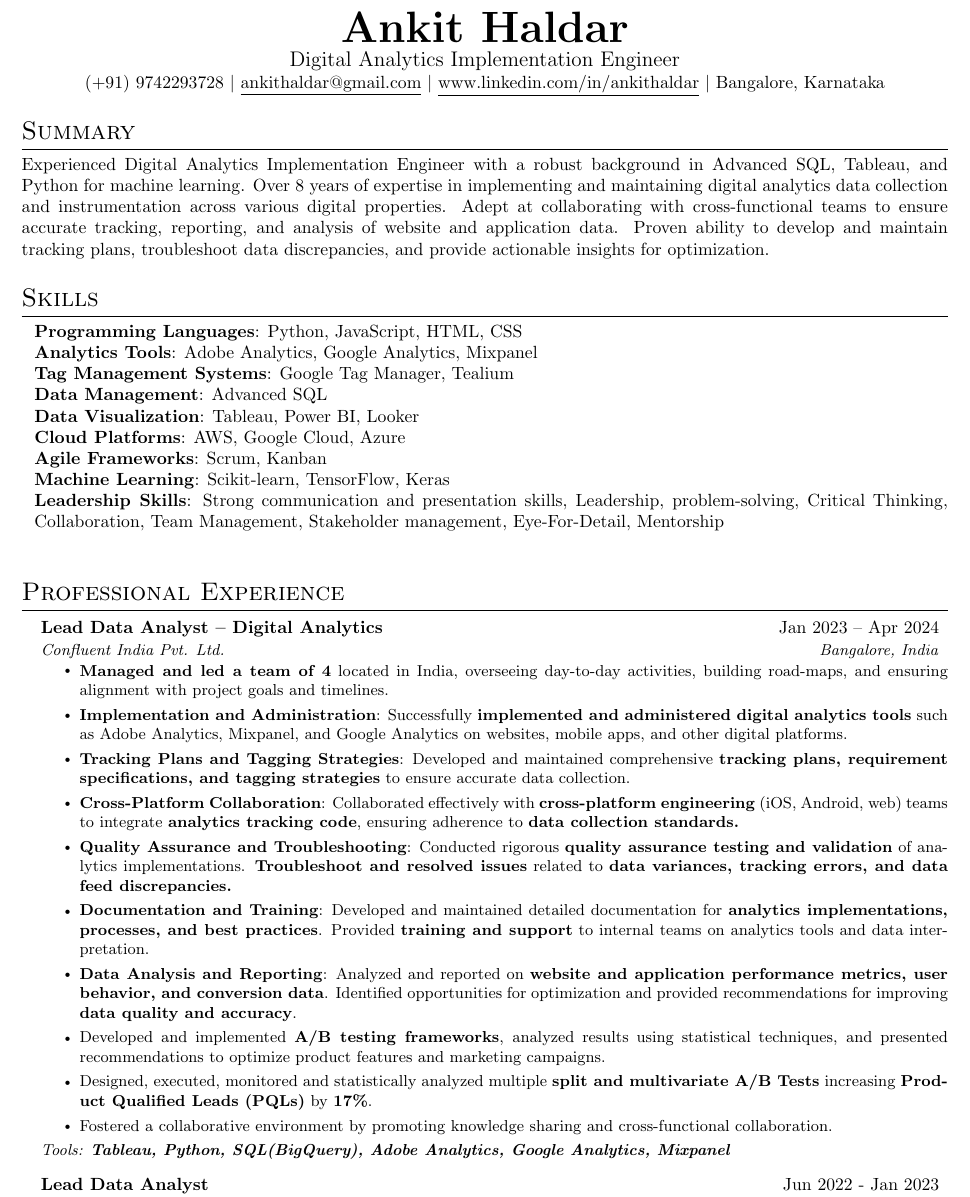
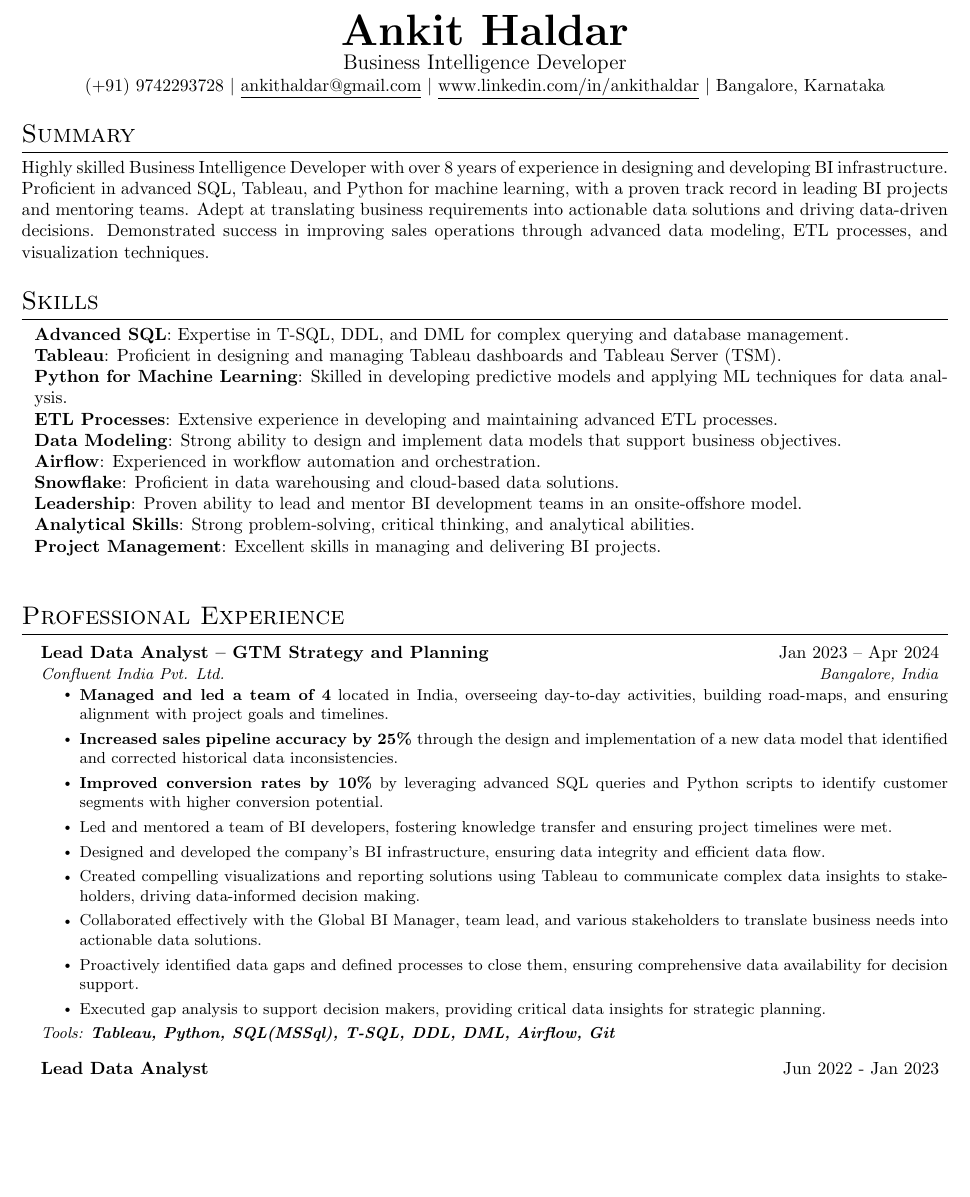
Before and after one commit to ankithaldar/all_projects, a LaTeX CV (helder_resume/src/main.tex, which reads helder_resume/src/sections/header.tex, helder_resume/src/sections/skills.tex, helder_resume/src/sections/summary.tex): part of page 1 of 3, cut so that both start at the same text, the shorter picture padded with empty space. Compiled offline with pdfLaTeX.

Commit message:
SciPlay Application [Manager, Business Intelligence Developer](https://lnw.wd5.myworkdayjobs.com/SciPlayExternalCareersSite/job/Bangalore-India/Manager--Business-Intelligence-Developer_R316736) Global BI Bengaluru, Karnataka, India

```diff
--- a/helder_resume/src/sections/header.tex
+++ b/helder_resume/src/sections/header.tex
@@ -1,3 +1,3 @@
 \cvname{Ankit}{Haldar}
-\cvposition{Digital Analytics Implementation Engineer}
+\cvposition{Business Intelligence Developer}
 \cvdetails{(+91) 9742293728}{ankithaldar@gmail.com}{www.linkedin.com/in/ankithaldar}{Bangalore, Karnataka}
--- a/helder_resume/src/sections/skills.tex
+++ b/helder_resume/src/sections/skills.tex
@@ -1,14 +1,15 @@
 \section{Skills}
   \begin{itemize}[leftmargin=0.1in, label={}]
     \normalsize{\item{
-      \textbf{Programming Languages}: Python, JavaScript, HTML, CSS \\
-      \textbf{Analytics Tools}: Adobe Analytics, Google Analytics, Mixpanel \\
-      \textbf{Tag Management Systems}: Google Tag Manager, Tealium \\
-      \textbf{Data Management}: Advanced SQL \\
-      \textbf{Data Visualization}: Tableau, Power BI, Looker \\
-      \textbf{Cloud Platforms}: AWS, Google Cloud, Azure \\
-      \textbf{Agile Frameworks}: Scrum, Kanban \\
-      \textbf{Machine Learning}: Scikit-learn, TensorFlow, Keras \\
-      \textbf{Leadership Skills}: Strong communication and presentation skills, Leadership, problem-solving, Critical Thinking, Collaboration, Team Management, Stakeholder management, Eye-For-Detail, Mentorship \\
+      \textbf{Advanced SQL}: Expertise in T-SQL, DDL, and DML for complex querying and database management. \\
+      \textbf{Tableau}: Proficient in designing and managing Tableau dashboards and Tableau Server (TSM). \\
+      \textbf{Python for Machine Learning}: Skilled in developing predictive models and applying ML techniques for data analysis. \\
+      \textbf{ETL Processes}: Extensive experience in developing and maintaining advanced ETL processes. \\
+      \textbf{Data Modeling}: Strong ability to design and implement data models that support business objectives. \\
+      \textbf{Airflow}: Experienced in workflow automation and orchestration. \\
+      \textbf{Snowflake}: Proficient in data warehousing and cloud-based data solutions. \\
+      \textbf{Leadership}: Proven ability to lead and mentor BI development teams in an onsite-offshore model. \\
+      \textbf{Analytical Skills}: Strong problem-solving, critical thinking, and analytical abilities. \\
+      \textbf{Project Management}: Excellent skills in managing and delivering BI projects. \\
      }}
   \end{itemize}
--- a/helder_resume/src/sections/summary.tex
+++ b/helder_resume/src/sections/summary.tex
@@ -1,4 +1,4 @@
 \section{Summary}
   \justifying{
-    Experienced Digital Analytics Implementation Engineer with a robust background in Advanced SQL, Tableau, and Python for machine learning. Over 8 years of expertise in implementing and maintaining digital analytics data collection and instrumentation across various digital properties. Adept at collaborating with cross-functional teams to ensure accurate tracking, reporting, and analysis of website and application data. Proven ability to develop and maintain tracking plans, troubleshoot data discrepancies, and provide actionable insights for optimization.
+    Highly skilled Business Intelligence Developer with over 8 years of experience in designing and developing BI infrastructure. Proficient in advanced SQL, Tableau, and Python for machine learning, with a proven track record in leading BI projects and mentoring teams. Adept at translating business requirements into actionable data solutions and driving data-driven decisions. Demonstrated success in improving sales operations through advanced data modeling, ETL processes, and visualization techniques.
   }
--- a/helder_resume/src/sections/work_ex/workex_06_confluent.tex
+++ b/helder_resume/src/sections/work_ex/workex_06_confluent.tex
@@ -1,16 +1,15 @@
 \resumeSubheading
-  {Lead Data Analyst -- Digital Analytics}{Jan 2023 -- Apr 2024}
+  {Lead Data Analyst -- GTM Strategy and Planning}{Jan 2023 -- Apr 2024}
   {Confluent India Pvt. Ltd.}{Bangalore, India}
   \resumeItemListStart
     \resumeItem{\textbf{Managed and led a team of 4} located in India, overseeing day-to-day activities, building road-maps, and ensuring alignment with project goals and timelines.}
-    \resumeItem{\textbf{Implementation and Administration}: Successfully \textbf{implemented and administered digital analytics tools} such as Adobe Analytics, Mixpanel, and Google Analytics on websites, mobile apps, and other digital platforms.}
-    \resumeItem{\textbf{Tracking Plans and Tagging Strategies}: Developed and maintained comprehensive \textbf{tracking plans, requirement specifications, and tagging strategies} to ensure accurate data collection.}
-    \resumeItem{\textbf{Cross-Platform Collaboration}: Collaborated effectively with \textbf{cross-platform engineering} (iOS, Android, web) teams to integrate \textbf{analytics tracking code}, ensuring adherence to \textbf{data collection standards.}}
-    \resumeItem{\textbf{Quality Assurance and Troubleshooting}: Conducted rigorous \textbf{quality assurance testing and validation} of analytics implementations. \textbf{Troubleshoot and resolved issues} related to \textbf{data variances, tracking errors, and data feed discrepancies.}}
-    \resumeItem{\textbf{Documentation and Training}: Developed and maintained detailed documentation for \textbf{analytics implementations, processes, and best practices}. Provided \textbf{training and support} to internal teams on analytics tools and data interpretation.}
-    \resumeItem{\textbf{Data Analysis and Reporting}: Analyzed and reported on \textbf{website and application performance metrics, user behavior, and conversion data}. Identified opportunities for optimization and provided recommendations for improving \textbf{data quality and accuracy}.}
-    \resumeItem{Developed and implemented \textbf{A/B testing frameworks}, analyzed results using statistical techniques, and presented recommendations to optimize product features and marketing campaigns.}
-    \resumeItem{Designed, executed, monitored and statistically analyzed multiple \textbf{split and multivariate A/B Tests} increasing \textbf{Product Qualified Leads (PQLs)} by \textbf{17\%}.}
-    \resumeItem{Fostered a collaborative environment by promoting knowledge sharing and cross-functional collaboration.}
+    \resumeItem{\textbf{Increased sales pipeline accuracy by 25\% }through the design and implementation of a new data model that identified and corrected historical data inconsistencies.}
+    \resumeItem{\textbf{Improved conversion rates by 10\%} by leveraging advanced SQL queries and Python scripts to identify customer segments with higher conversion potential.}
+    \resumeItem{Led and mentored a team of BI developers, fostering knowledge transfer and ensuring project timelines were met.}
+    \resumeItem{Designed and developed the company's BI infrastructure, ensuring data integrity and efficient data flow.}
+    \resumeItem{Created compelling visualizations and reporting solutions using Tableau to communicate complex data insights to stakeholders, driving data-informed decision making.}
+    \resumeItem{Collaborated effectively with the Global BI Manager, team lead, and various stakeholders to translate business needs into actionable data solutions.}
+    \resumeItem{Proactively identified data gaps and defined processes to close them, ensuring comprehensive data availability for decision support.}
+    \resumeItem{Executed gap analysis to support decision makers, providing critical data insights for strategic planning.}
   \resumeItemListEnd
-  \textit{\small Tools: \textbf{Tableau, Python, SQL(BigQuery), Adobe Analytics, Google Analytics, Mixpanel}}
+  \textit{\small Tools: \textbf{Tableau, Python, SQL(MSSql), T-SQL, DDL, DML, Airflow, Git}}
--- a/helder_resume/src/sections/workexperience.tex
+++ b/helder_resume/src/sections/workexperience.tex
@@ -4,7 +4,7 @@
 
     \input{sections/work_ex/workex_05_tesco_02.tex}
 
-    % \pagebreak
+    \pagebreak
     \input{sections/work_ex/workex_05_tesco_01.tex}
 
     % \pagebreak
```
